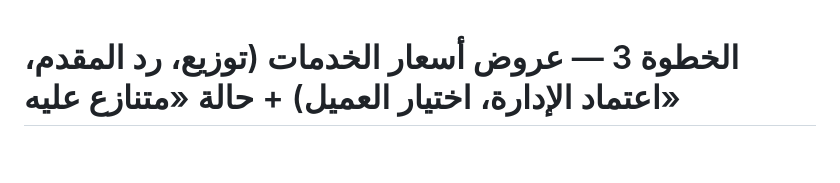
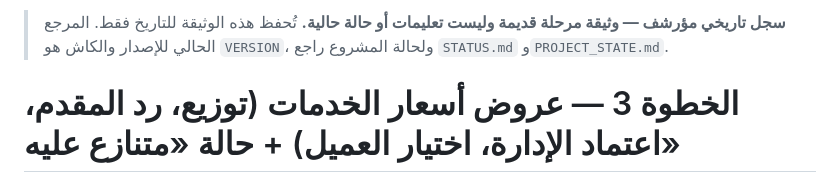
Before and after one commit to Tarek2024/Laqino, a Markdown page: docs/steps/step-03-service-quotes.md, the part around the change. Rendered like a GitHub page; blank space fills up the shorter version.

Commit message:
docs: label legacy step document as archive

```diff
--- a/docs/steps/step-03-service-quotes.md
+++ b/docs/steps/step-03-service-quotes.md
@@ -1,3 +1,5 @@
+> **سجل تاريخي مؤرشف — وثيقة مرحلة قديمة وليست تعليمات أو حالة حالية.** تُحفظ هذه الوثيقة للتاريخ فقط. المرجع الحالي للإصدار والكاش هو `VERSION`، ولحالة المشروع راجع `STATUS.md` و`PROJECT_STATE.md`.
+
 # الخطوة 3 — عروض أسعار الخدمات (توزيع، رد المقدم، اعتماد الإدارة، اختيار العميل) + حالة «متنازع عليه»
 
 **الأساس:** الخطوة 2 (`phase-09s2`، كاش v42). **الناتج:** VERSION = `phase-09s3`، كاش `laqino-v43`.
```
